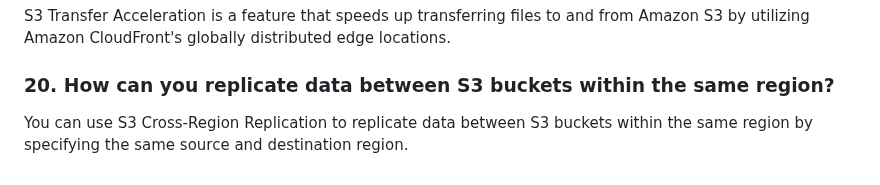
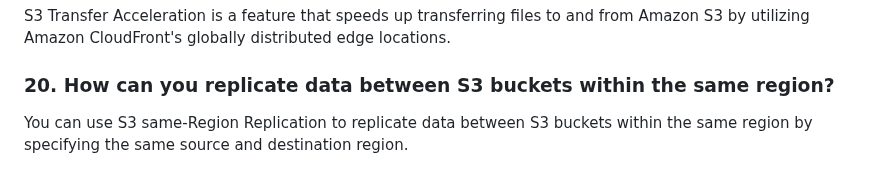
Before and after one commit to iam-veeramalla/aws-devops-zero-to-hero, a Markdown page: interview-questions/s3.md, the part around the change. Rendered like a GitHub page.

```diff
--- a/interview-questions/s3.md
+++ b/interview-questions/s3.md
@@ -58,4 +58,4 @@ You can enable server access logging to track all requests made to your bucket.
 S3 Transfer Acceleration is a feature that speeds up transferring files to and from Amazon S3 by utilizing Amazon CloudFront's globally distributed edge locations.
 
 ### 20. How can you replicate data between S3 buckets within the same region?
-You can use S3 Cross-Region Replication to replicate data between S3 buckets within the same region by specifying the same source and destination region.
+You can use S3 same-Region Replication to replicate data between S3 buckets within the same region by specifying the same source and destination region.
```
